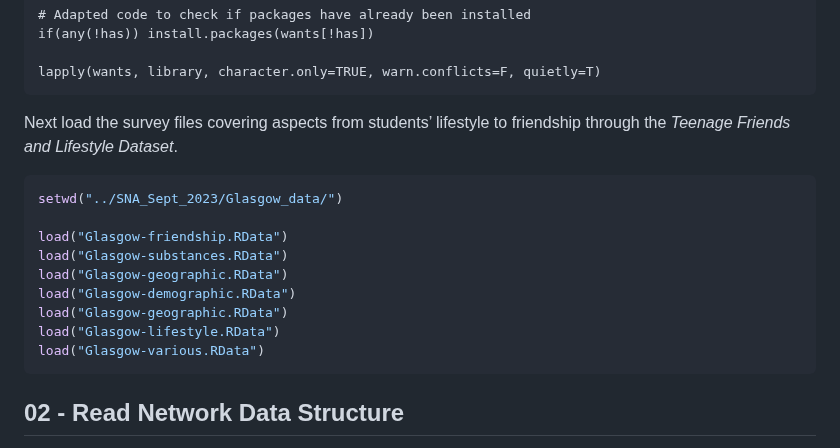
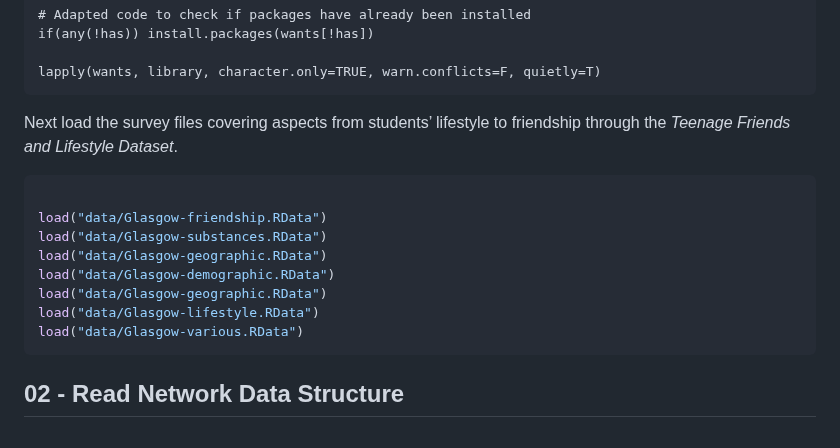
Before and after one commit to omiridoue/ergm-glasgow-teen-network, a Markdown page: 01_Data_Visuals.md, the part around the change. GitHub-like rendering.

````diff
--- a/01_Data_Visuals.md
+++ b/01_Data_Visuals.md
@@ -36,15 +36,14 @@ Next load the survey files covering aspects from students’ lifestyle to
 friendship through the *Teenage Friends and Lifestyle Dataset*.
 
 ``` r
-setwd("../SNA_Sept_2023/Glasgow_data/")
 
-load("Glasgow-friendship.RData")
-load("Glasgow-substances.RData")
-load("Glasgow-geographic.RData")
-load("Glasgow-demographic.RData")
-load("Glasgow-geographic.RData")
-load("Glasgow-lifestyle.RData")
-load("Glasgow-various.RData")
+load("data/Glasgow-friendship.RData")
+load("data/Glasgow-substances.RData")
+load("data/Glasgow-geographic.RData")
+load("data/Glasgow-demographic.RData")
+load("data/Glasgow-geographic.RData")
+load("data/Glasgow-lifestyle.RData")
+load("data/Glasgow-various.RData")
 ```
 
 ## 02 - Read Network Data Structure
````
